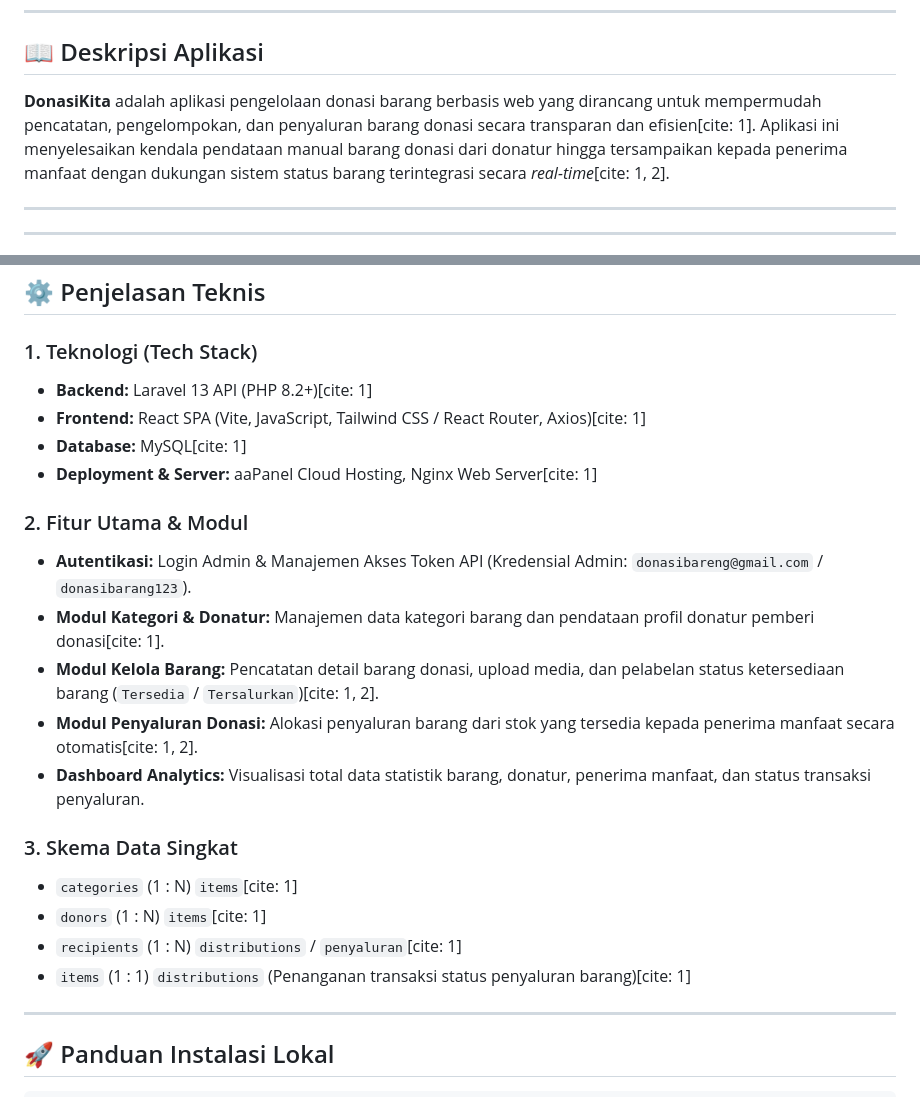
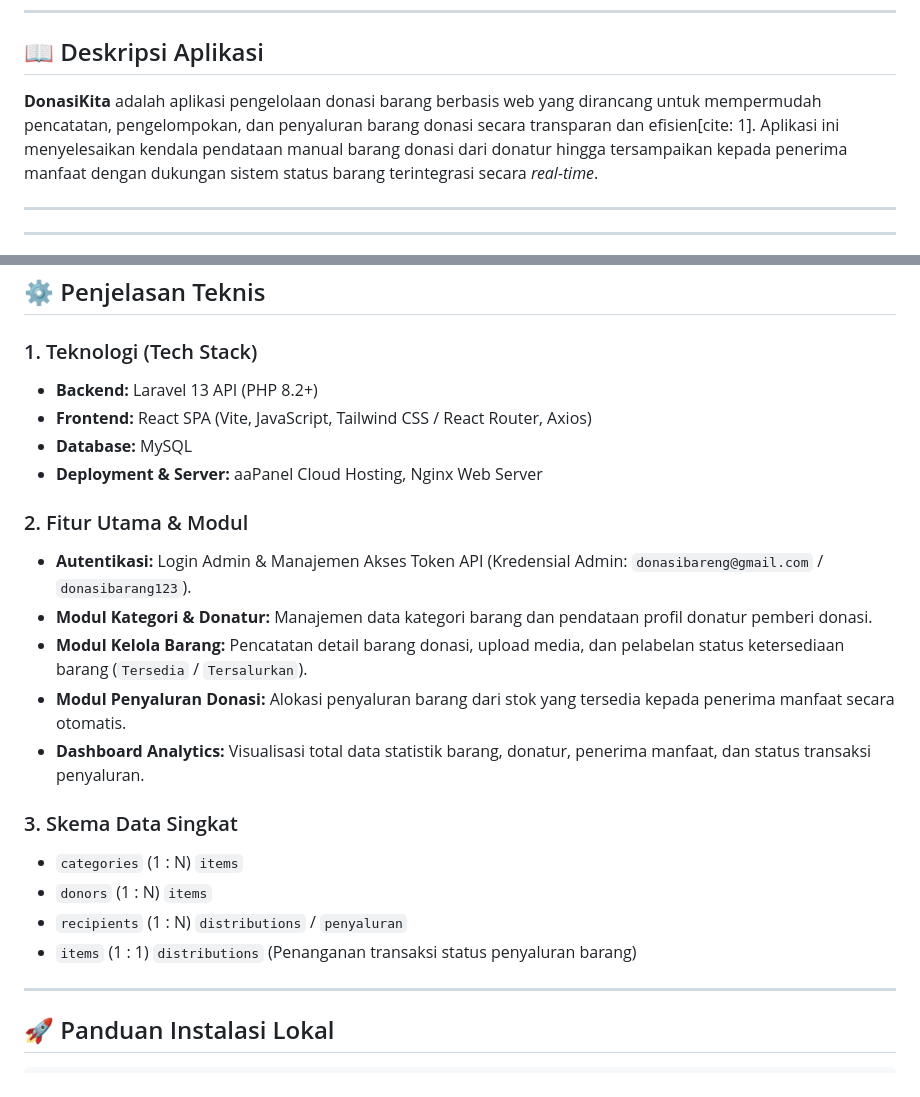
Before and after one commit to ourelliey/Kelompok2-ShiftD-ResponsiPemweb2Laravel, a Markdown page: README.md, 2 parts joined by grey strips. Rendered like a GitHub page.

Commit message:
update LULA

```diff
--- a/README.md
+++ b/README.md
@@ -24,7 +24,7 @@
 
 ## 📖 Deskripsi Aplikasi
 
-**DonasiKita** adalah aplikasi pengelolaan donasi barang berbasis web yang dirancang untuk mempermudah pencatatan, pengelompokan, dan penyaluran barang donasi secara transparan dan efisien[cite: 1]. Aplikasi ini menyelesaikan kendala pendataan manual barang donasi dari donatur hingga tersampaikan kepada penerima manfaat dengan dukungan sistem status barang terintegrasi secara *real-time*[cite: 1, 2].
+**DonasiKita** adalah aplikasi pengelolaan donasi barang berbasis web yang dirancang untuk mempermudah pencatatan, pengelompokan, dan penyaluran barang donasi secara transparan dan efisien[cite: 1]. Aplikasi ini menyelesaikan kendala pendataan manual barang donasi dari donatur hingga tersampaikan kepada penerima manfaat dengan dukungan sistem status barang terintegrasi secara *real-time*.
 
 ---
 ---
@@ -54,25 +54,25 @@ Seluruh endpoint backend mengikuti arsitektur **RESTful API** dan mengembalikan
 
 ### 1. Teknologi (Tech Stack)
 
-* **Backend:** Laravel 13 API (PHP 8.2+)[cite: 1]
-* **Frontend:** React SPA (Vite, JavaScript, Tailwind CSS / React Router, Axios)[cite: 1]
-* **Database:** MySQL[cite: 1]
-* **Deployment & Server:** aaPanel Cloud Hosting, Nginx Web Server[cite: 1]
+* **Backend:** Laravel 13 API (PHP 8.2+)
+* **Frontend:** React SPA (Vite, JavaScript, Tailwind CSS / React Router, Axios)
+* **Database:** MySQL
+* **Deployment & Server:** aaPanel Cloud Hosting, Nginx Web Server
 
 ### 2. Fitur Utama & Modul
 
 * **Autentikasi:** Login Admin & Manajemen Akses Token API (Kredensial Admin: `donasibareng@gmail.com` / `donasibarang123`).
-* **Modul Kategori & Donatur:** Manajemen data kategori barang dan pendataan profil donatur pemberi donasi[cite: 1].
-* **Modul Kelola Barang:** Pencatatan detail barang donasi, upload media, dan pelabelan status ketersediaan barang (`Tersedia` / `Tersalurkan`)[cite: 1, 2].
-* **Modul Penyaluran Donasi:** Alokasi penyaluran barang dari stok yang tersedia kepada penerima manfaat secara otomatis[cite: 1, 2].
+* **Modul Kategori & Donatur:** Manajemen data kategori barang dan pendataan profil donatur pemberi donasi.
+* **Modul Kelola Barang:** Pencatatan detail barang donasi, upload media, dan pelabelan status ketersediaan barang (`Tersedia` / `Tersalurkan`).
+* **Modul Penyaluran Donasi:** Alokasi penyaluran barang dari stok yang tersedia kepada penerima manfaat secara otomatis.
 * **Dashboard Analytics:** Visualisasi total data statistik barang, donatur, penerima manfaat, dan status transaksi penyaluran.
 
 ### 3. Skema Data Singkat
 
-* `categories` (1 : N) `items`[cite: 1]
-* `donors` (1 : N) `items`[cite: 1]
-* `recipients` (1 : N) `distributions` / `penyaluran`[cite: 1]
-* `items` (1 : 1) `distributions` (Penanganan transaksi status penyaluran barang)[cite: 1]
+* `categories` (1 : N) `items`
+* `donors` (1 : N) `items`
+* `recipients` (1 : N) `distributions` / `penyaluran`
+* `items` (1 : 1) `distributions` (Penanganan transaksi status penyaluran barang)
 
 ---
 
```
